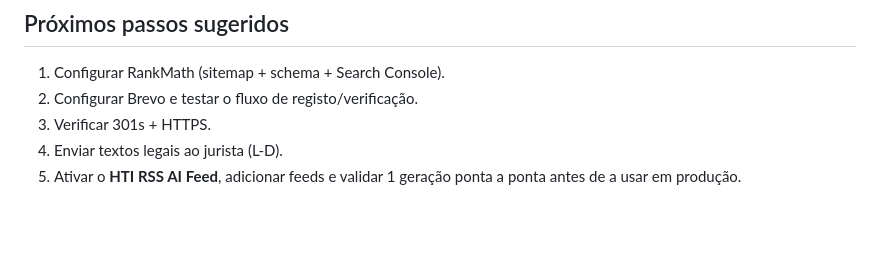
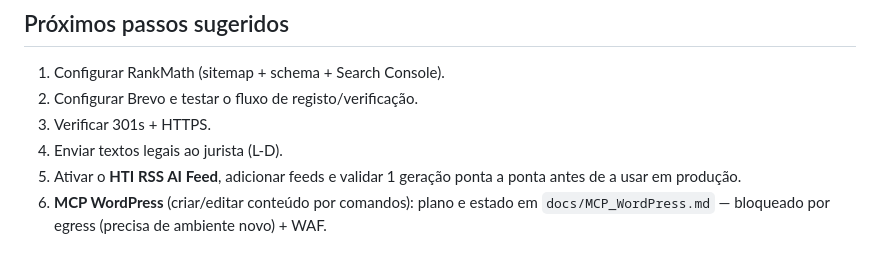
Before and after one commit to luismsmarques/how-to-invest-v2, a Markdown page: STATUS.md, the part around the change. GitHub-like rendering; blank space fills up the shorter version.

```diff
--- a/STATUS.md
+++ b/STATUS.md
@@ -182,3 +182,4 @@ define( 'HTI_GOOGLE_CLIENT_SECRET', '...' );
 3. Verificar 301s + HTTPS.
 4. Enviar textos legais ao jurista (L-D).
 5. Ativar o **HTI RSS AI Feed**, adicionar feeds e validar 1 geração ponta a ponta antes de a usar em produção.
+6. **MCP WordPress** (criar/editar conteúdo por comandos): plano e estado em `docs/MCP_WordPress.md` — bloqueado por egress (precisa de ambiente novo) + WAF.
```
Also changed, not shown: docs/MCP_WordPress.md (added, +65 -0 lines).
